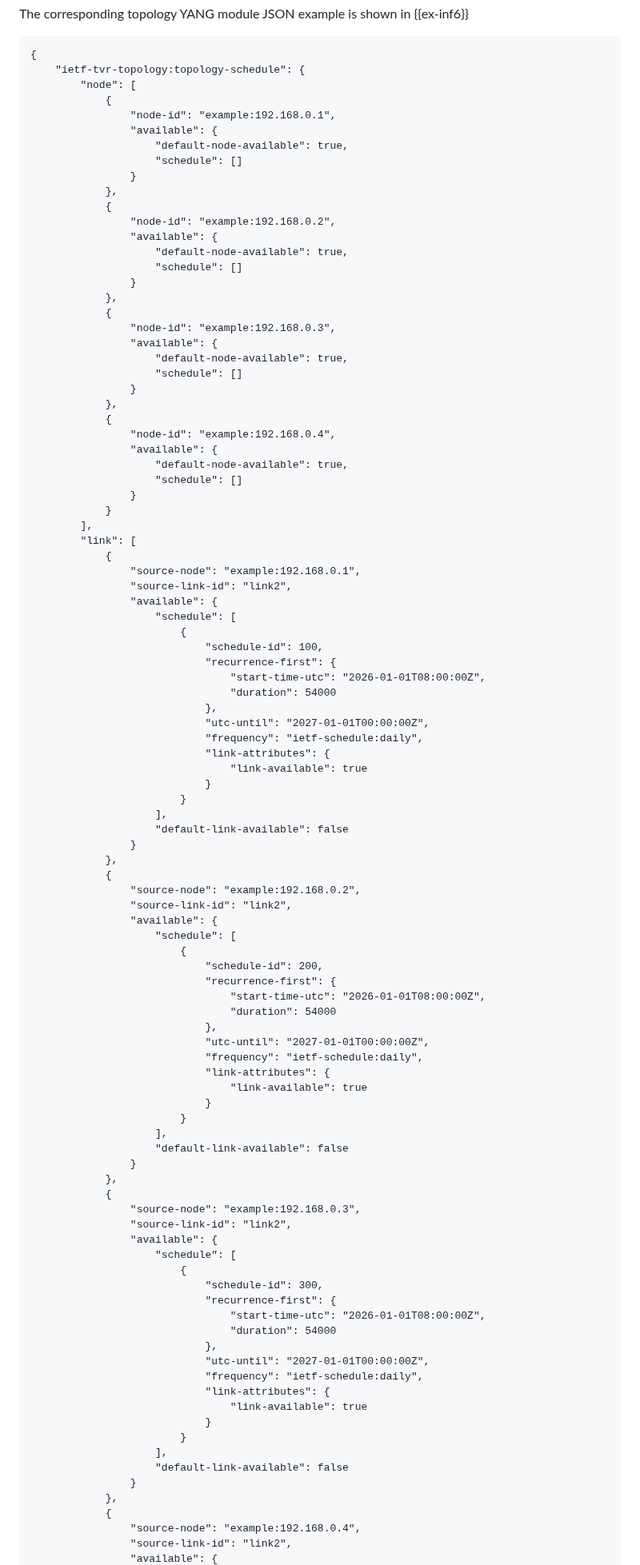
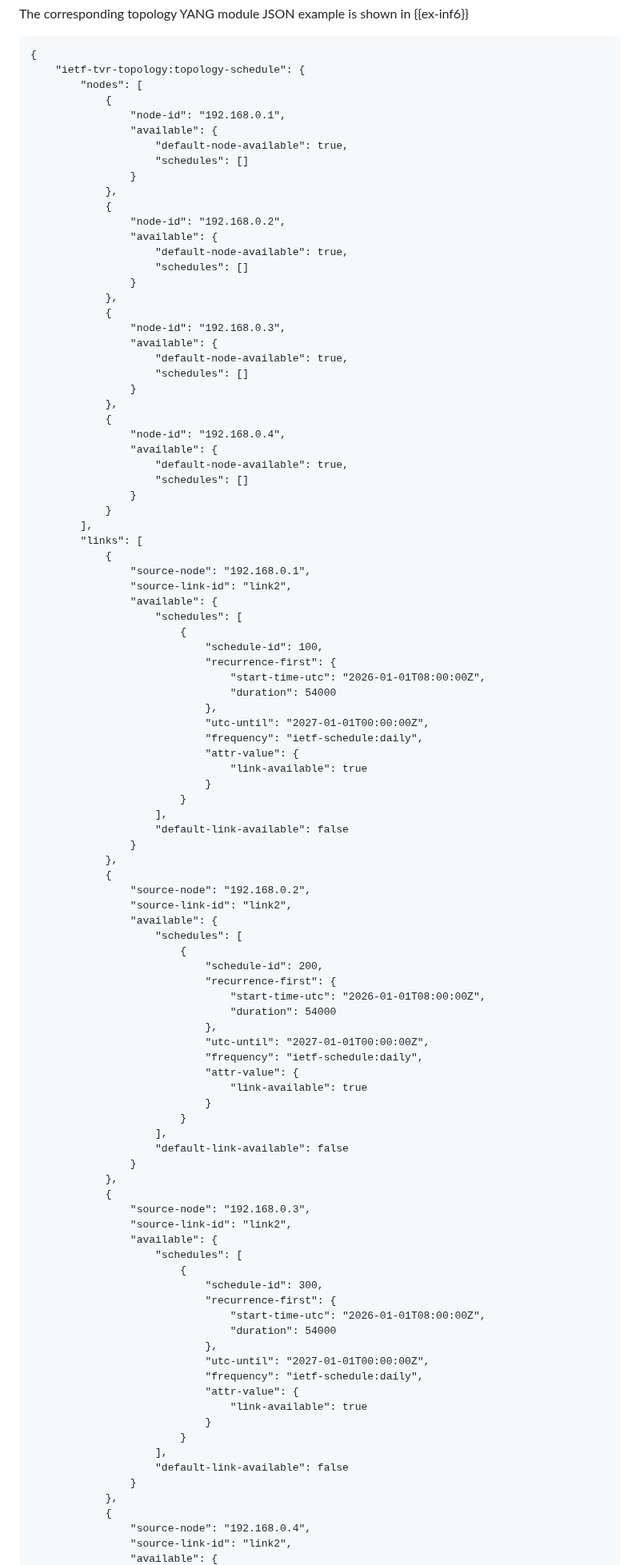
Before and after one commit to zhangli-abcd/TVR-Applicability, a Markdown page: draft-zdm-tvr-applicability.md, the part around one of its changes. Shown at 80% size. GitHub-like rendering.

```diff
--- a/draft-zdm-tvr-applicability.md
+++ b/draft-zdm-tvr-applicability.md
@@ -964,42 +962,42 @@ The corresponding topology YANG module JSON example is shown in {{ex-inf6}}
 ~~~
 {
     "ietf-tvr-topology:topology-schedule": {
-        "node": [
+        "nodes": [
             {
-                "node-id": "example:192.168.0.1",
+                "node-id": "192.168.0.1",
                 "available": {
                     "default-node-available": true,
-                    "schedule": []
+                    "schedules": []
                 }
             },
             {
-                "node-id": "example:192.168.0.2",
+                "node-id": "192.168.0.2",
                 "available": {
                     "default-node-available": true,
-                    "schedule": []
+                    "schedules": []
                 }
             },
             {
-                "node-id": "example:192.168.0.3",
+                "node-id": "192.168.0.3",
                 "available": {
                     "default-node-available": true,
-                    "schedule": []
+                    "schedules": []
                 }
             },
             {
-                "node-id": "example:192.168.0.4",
+                "node-id": "192.168.0.4",
                 "available": {
                     "default-node-available": true,
-                    "schedule": []
+                    "schedules": []
                 }
             }
         ],
-        "link": [
+        "links": [
             {
-                "source-node": "example:192.168.0.1",
+                "source-node": "192.168.0.1",
                 "source-link-id": "link2",
                 "available": {
-                    "schedule": [
+                    "schedules": [
                         {
                             "schedule-id": 100,
                             "recurrence-first": {
@@ -1008,7 +1006,7 @@ The corresponding topology YANG module JSON example is shown in {{ex-inf6}}
                             },
                             "utc-until": "2027-01-01T00:00:00Z",
                             "frequency": "ietf-schedule:daily",
-                            "link-attributes": {
+                            "attr-value": {
                                 "link-available": true
                             }
                         }
@@ -1017,10 +1015,10 @@ The corresponding topology YANG module JSON example is shown in {{ex-inf6}}
                 }
             },
             {
-                "source-node": "example:192.168.0.2",
+                "source-node": "192.168.0.2",
                 "source-link-id": "link2",
                 "available": {
-                    "schedule": [
+                    "schedules": [
                         {
                             "schedule-id": 200,
                             "recurrence-first": {
@@ -1029,7 +1027,7 @@ The corresponding topology YANG module JSON example is shown in {{ex-inf6}}
                             },
                             "utc-until": "2027-01-01T00:00:00Z",
                             "frequency": "ietf-schedule:daily",
-                            "link-attributes": {
+                            "attr-value": {
                                 "link-available": true
                             }
                         }
@@ -1038,10 +1036,10 @@ The corresponding topology YANG module JSON example is shown in {{ex-inf6}}
                 }
             },
             {
-                "source-node": "example:192.168.0.3",
+                "source-node": "192.168.0.3",
                 "source-link-id": "link2",
                 "available": {
-                    "schedule": [
+                    "schedules": [
                         {
                             "schedule-id": 300,
                             "recurrence-first": {
@@ -1050,7 +1048,7 @@ The corresponding topology YANG module JSON example is shown in {{ex-inf6}}
                             },
                             "utc-until": "2027-01-01T00:00:00Z",
                             "frequency": "ietf-schedule:daily",
-                            "link-attributes": {
+                            "attr-value": {
                                 "link-available": true
                             }
                         }
@@ -1059,6 +1057,6 @@ The corresponding topology YANG module JSON example is shown in {{ex-inf6}}
                 }
             },
             {
-                "source-node": "example:192.168.0.4",
+                "source-node": "192.168.0.4",
                 "source-link-id": "link2",
                 "available": {
```
Also changed, not shown: other parts of draft-zdm-tvr-applicability.md (+80 -82 lines).
